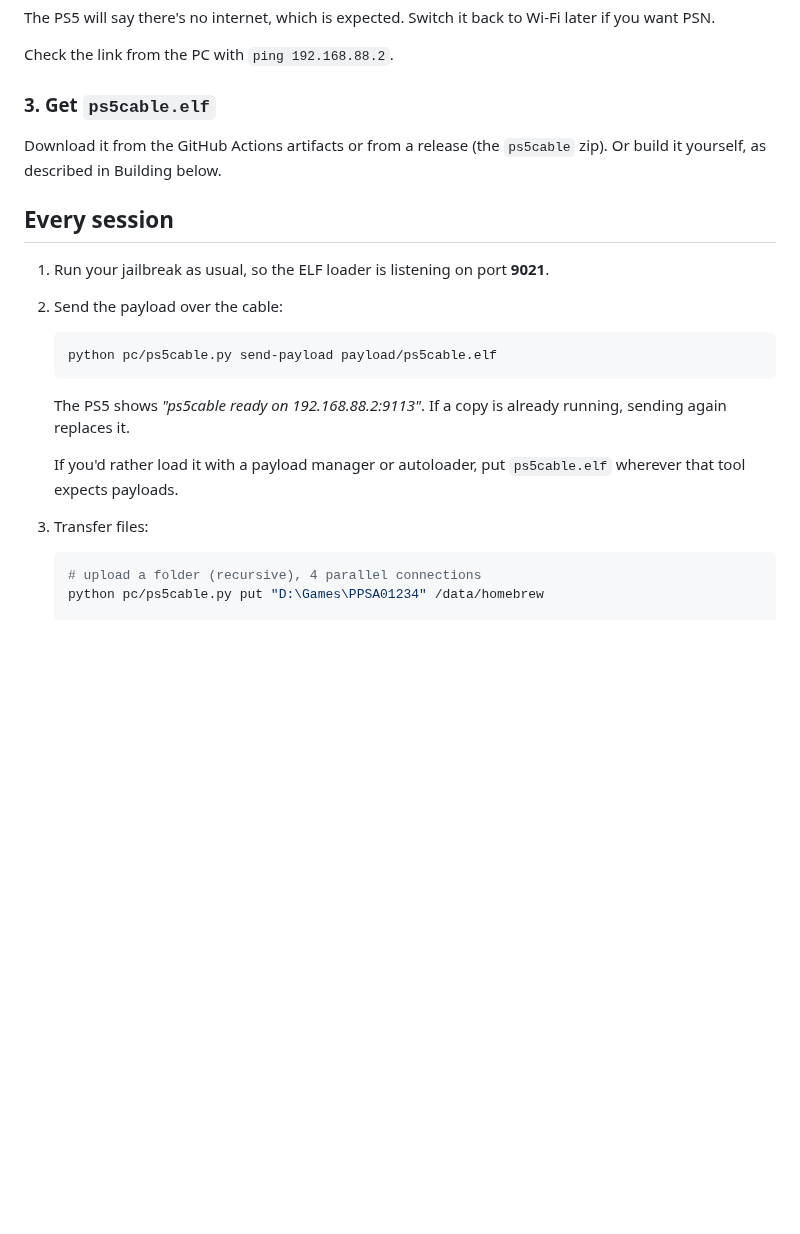
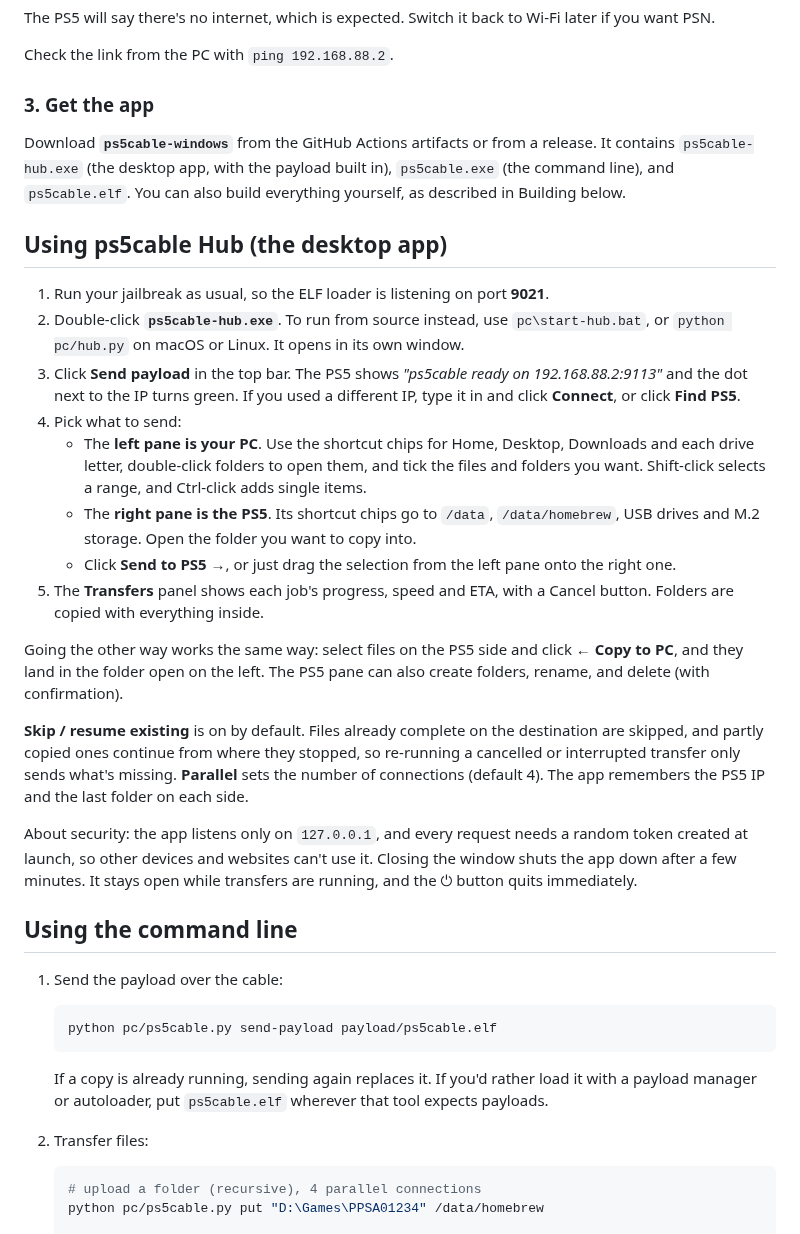
Before and after one commit to plus44469420-boop/Din, a Markdown page: README.md, the part around one of its changes. Drawn GitHub-style; blank space fills up the shorter version.

````diff
--- a/README.md
+++ b/README.md
@@ -57,24 +60,38 @@ The PS5 will say there's no internet, which is expected. Switch it back to Wi-Fi
 
 Check the link from the PC with `ping 192.168.88.2`.
 
-### 3. Get `ps5cable.elf`
+### 3. Get the app
 
-Download it from the GitHub Actions artifacts or from a release (the `ps5cable` zip). Or build it yourself, as described in Building below.
+Download **`ps5cable-windows`** from the GitHub Actions artifacts or from a release. It contains `ps5cable-hub.exe` (the desktop app, with the payload built in), `ps5cable.exe` (the command line), and `ps5cable.elf`. You can also build everything yourself, as described in Building below.
 
-## Every session
+## Using ps5cable Hub (the desktop app)
 
 1. Run your jailbreak as usual, so the ELF loader is listening on port **9021**.
-2. Send the payload over the cable:
+2. Double-click **`ps5cable-hub.exe`**. To run from source instead, use `pc\start-hub.bat`, or `python pc/hub.py` on macOS or Linux. It opens in its own window.
+3. Click **Send payload** in the top bar. The PS5 shows *"ps5cable ready on 192.168.88.2:9113"* and the dot next to the IP turns green. If you used a different IP, type it in and click **Connect**, or click **Find PS5**.
+4. Pick what to send:
+   - The **left pane is your PC**. Use the shortcut chips for Home, Desktop, Downloads and each drive letter, double-click folders to open them, and tick the files and folders you want. Shift-click selects a range, and Ctrl-click adds single items.
+   - The **right pane is the PS5**. Its shortcut chips go to `/data`, `/data/homebrew`, USB drives and M.2 storage. Open the folder you want to copy into.
+   - Click **Send to PS5 →**, or just drag the selection from the left pane onto the right one.
+5. The **Transfers** panel shows each job's progress, speed and ETA, with a Cancel button. Folders are copied with everything inside.
+
+Going the other way works the same way: select files on the PS5 side and click **← Copy to PC**, and they land in the folder open on the left. The PS5 pane can also create folders, rename, and delete (with confirmation).
+
+**Skip / resume existing** is on by default. Files already complete on the destination are skipped, and partly copied ones continue from where they stopped, so re-running a cancelled or interrupted transfer only sends what's missing. **Parallel** sets the number of connections (default 4). The app remembers the PS5 IP and the last folder on each side.
+
+About security: the app listens only on `127.0.0.1`, and every request needs a random token created at launch, so other devices and websites can't use it. Closing the window shuts the app down after a few minutes. It stays open while transfers are running, and the ⏻ button quits immediately.
+
+## Using the command line
+
+1. Send the payload over the cable:
 
    ```sh
    python pc/ps5cable.py send-payload payload/ps5cable.elf
    ```
 
-   The PS5 shows *"ps5cable ready on 192.168.88.2:9113"*. If a copy is already running, sending again replaces it.
+   If a copy is already running, sending again replaces it. If you'd rather load it with a payload manager or autoloader, put `ps5cable.elf` wherever that tool expects payloads.
 
-   If you'd rather load it with a payload manager or autoloader, put `ps5cable.elf` wherever that tool expects payloads.
-
-3. Transfer files:
+2. Transfer files:
 
    ```sh
    # upload a folder (recursive), 4 parallel connections
````
Also changed, not shown: other parts of README.md (+14 -3 lines), docs/hub.png (added).
